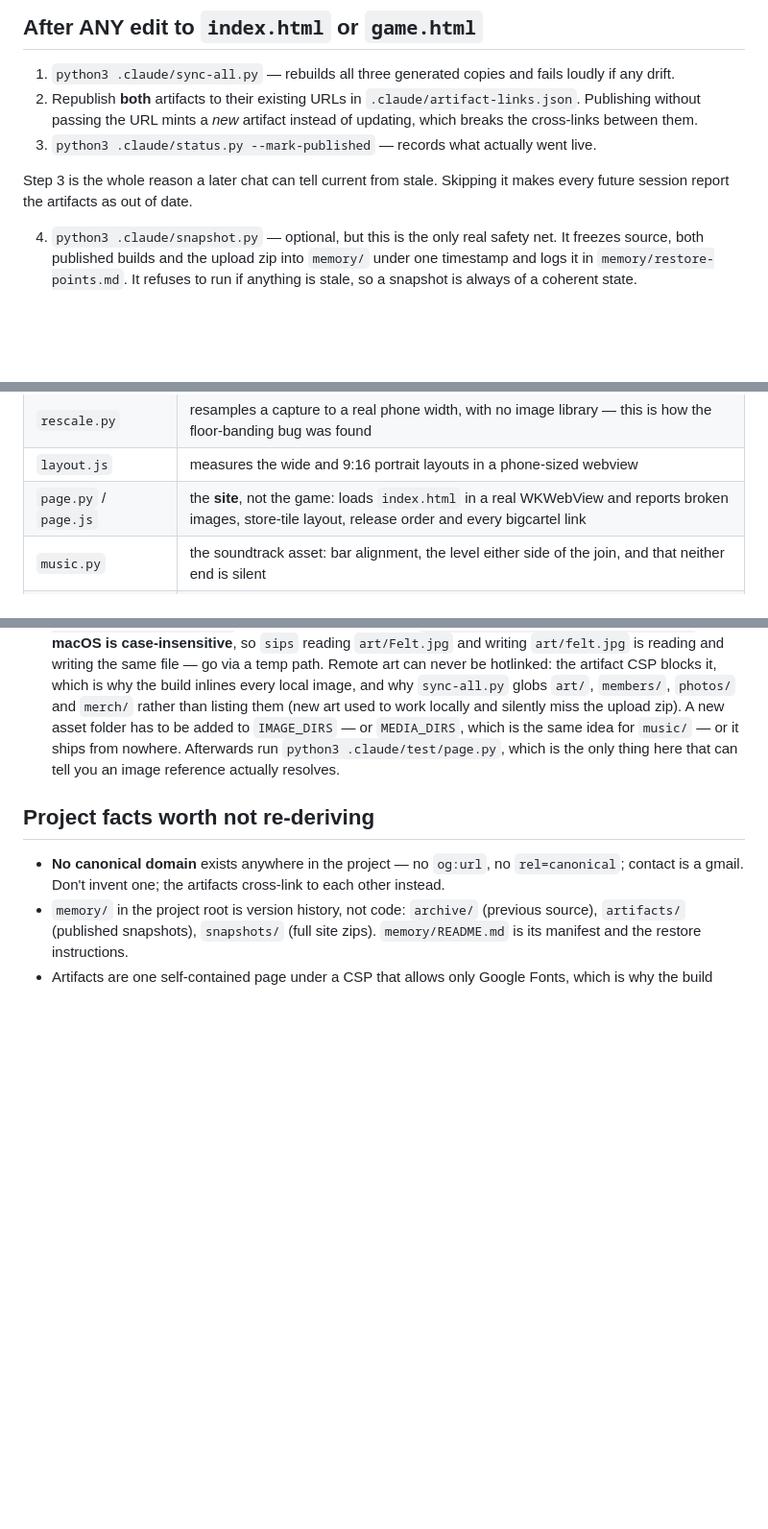
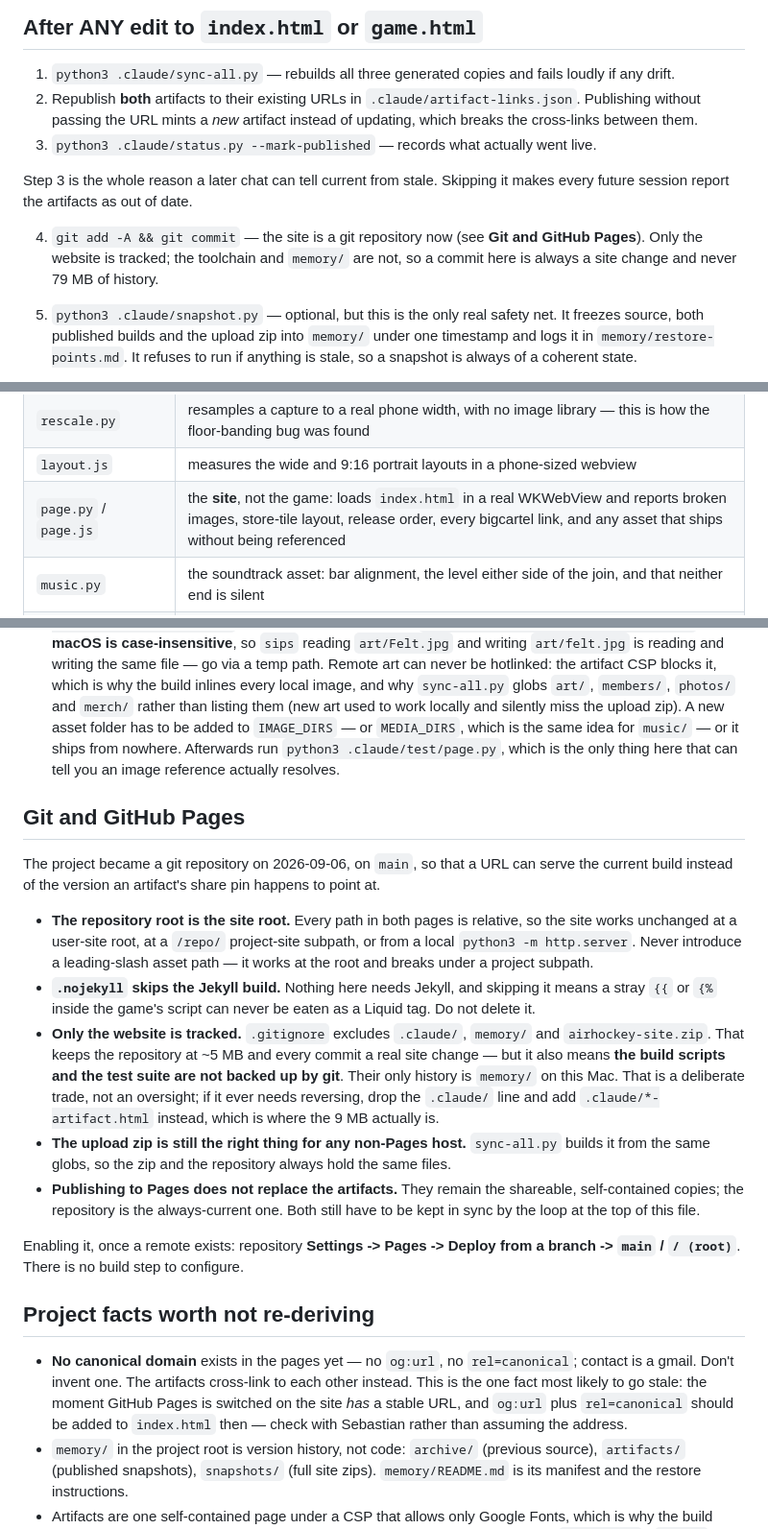
Before and after one commit to airhockey-music/airhockey-music.github.io, a Markdown page: CLAUDE.md, 3 parts joined by grey strips. Shown at 96% size. Rendered like a GitHub page; blank space fills up the shorter version.

Commit message:
Document the git and GitHub Pages setup
The edit loop gains a commit step, and the brief now records why only the
website is tracked — the toolchain and memory/ are deliberately outside git,
so a later session neither panics about them nor commits 79 MB of history.

Co-Authored-By: Claude Opus 5 <noreply@anthropic.com>

```diff
--- a/CLAUDE.md
+++ b/CLAUDE.md
@@ -40,7 +40,11 @@ of chat. If it reports anything STALE, resolve that before starting new work.
 Step 3 is the whole reason a later chat can tell current from stale. Skipping it
 makes every future session report the artifacts as out of date.
 
-4. `python3 .claude/snapshot.py` — optional, but this is the only real safety net.
+4. `git add -A && git commit` — the site is a git repository now (see **Git and
+   GitHub Pages**). Only the website is tracked; the toolchain and `memory/` are not,
+   so a commit here is always a site change and never 79 MB of history.
+
+5. `python3 .claude/snapshot.py` — optional, but this is the only real safety net.
    It freezes source, both published builds and the upload zip into `memory/` under one
    timestamp and logs it in `memory/restore-points.md`. It refuses to run if anything
    is stale, so a snapshot is always of a coherent state.
@@ -120,7 +124,7 @@ reason the suite has ever caught anything. The pieces, if you need to iterate on
 | `shot.js` | WKWebView screenshotter — `canvas.toDataURL()` to a PNG |
 | `rescale.py` | resamples a capture to a real phone width, with no image library — this is how the floor-banding bug was found |
 | `layout.js` | measures the wide and 9:16 portrait layouts in a phone-sized webview |
-| `page.py` / `page.js` | the **site**, not the game: loads `index.html` in a real WKWebView and reports broken images, store-tile layout, release order and every bigcartel link |
+| `page.py` / `page.js` | the **site**, not the game: loads `index.html` in a real WKWebView and reports broken images, store-tile layout, release order, every bigcartel link, and any asset that ships without being referenced |
 | `music.py` | the soundtrack asset: bar alignment, the level either side of the join, and that neither end is silent |
 | `audio.py` | decodes the artifact's inlined audio in a real WKWebView and reads the loop points back |
 | `checks/music.js` | the wiring: gain, the mute key, and `loopWindow()` against synthetic buffers |
@@ -391,11 +395,41 @@ elsewhere and go stale:
   Afterwards run `python3 .claude/test/page.py`, which is the only thing here that
   can tell you an image reference actually resolves.
 
+## Git and GitHub Pages
+
+The project became a git repository on 2026-09-06, on `main`, so that a URL can serve
+the current build instead of the version an artifact's share pin happens to point at.
+
+- **The repository root is the site root.** Every path in both pages is relative, so
+  the site works unchanged at a user-site root, at a `/repo/` project-site subpath, or
+  from a local `python3 -m http.server`. Never introduce a leading-slash asset path —
+  it works at the root and breaks under a project subpath.
+- **`.nojekyll` skips the Jekyll build.** Nothing here needs Jekyll, and skipping it
+  means a stray `{{` or `{%` inside the game's script can never be eaten as a Liquid
+  tag. Do not delete it.
+- **Only the website is tracked.** `.gitignore` excludes `.claude/`, `memory/` and
+  `airhockey-site.zip`. That keeps the repository at ~5 MB and every commit a real site
+  change — but it also means **the build scripts and the test suite are not backed up by
+  git**. Their only history is `memory/` on this Mac. That is a deliberate trade, not an
+  oversight; if it ever needs reversing, drop the `.claude/` line and add
+  `.claude/*-artifact.html` instead, which is where the 9 MB actually is.
+- **The upload zip is still the right thing for any non-Pages host.** `sync-all.py`
+  builds it from the same globs, so the zip and the repository always hold the same
+  files.
+- **Publishing to Pages does not replace the artifacts.** They remain the shareable,
+  self-contained copies; the repository is the always-current one. Both still have to be
+  kept in sync by the loop at the top of this file.
+
+Enabling it, once a remote exists: repository **Settings -> Pages -> Deploy from a
+branch -> `main` / `/ (root)`**. There is no build step to configure.
+
 ## Project facts worth not re-deriving
 
-- **No canonical domain** exists anywhere in the project — no `og:url`, no
-  `rel=canonical`; contact is a gmail. Don't invent one; the artifacts cross-link to
-  each other instead.
+- **No canonical domain** exists in the pages yet — no `og:url`, no `rel=canonical`;
+  contact is a gmail. Don't invent one. The artifacts cross-link to each other instead.
+  This is the one fact most likely to go stale: the moment GitHub Pages is switched on
+  the site *has* a stable URL, and `og:url` plus `rel=canonical` should be added to
+  `index.html` then — check with Sebastian rather than assuming the address.
 - `memory/` in the project root is version history, not code: `archive/` (previous
   source), `artifacts/` (published snapshots), `snapshots/` (full site zips).
   `memory/README.md` is its manifest and the restore instructions.
```
